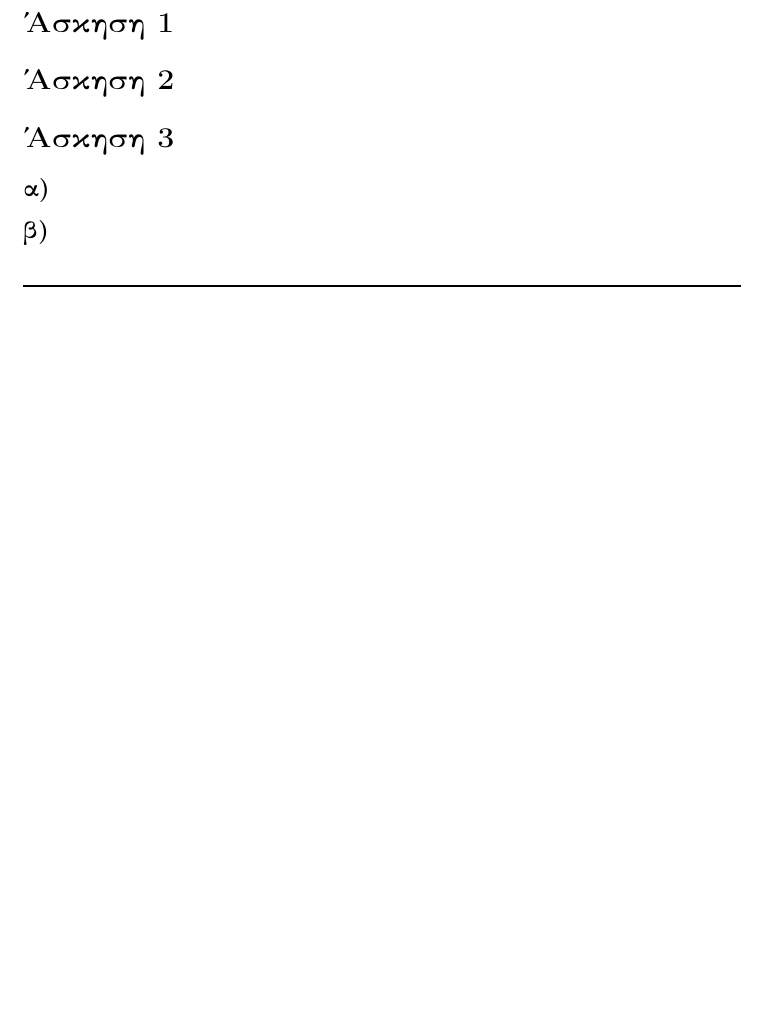
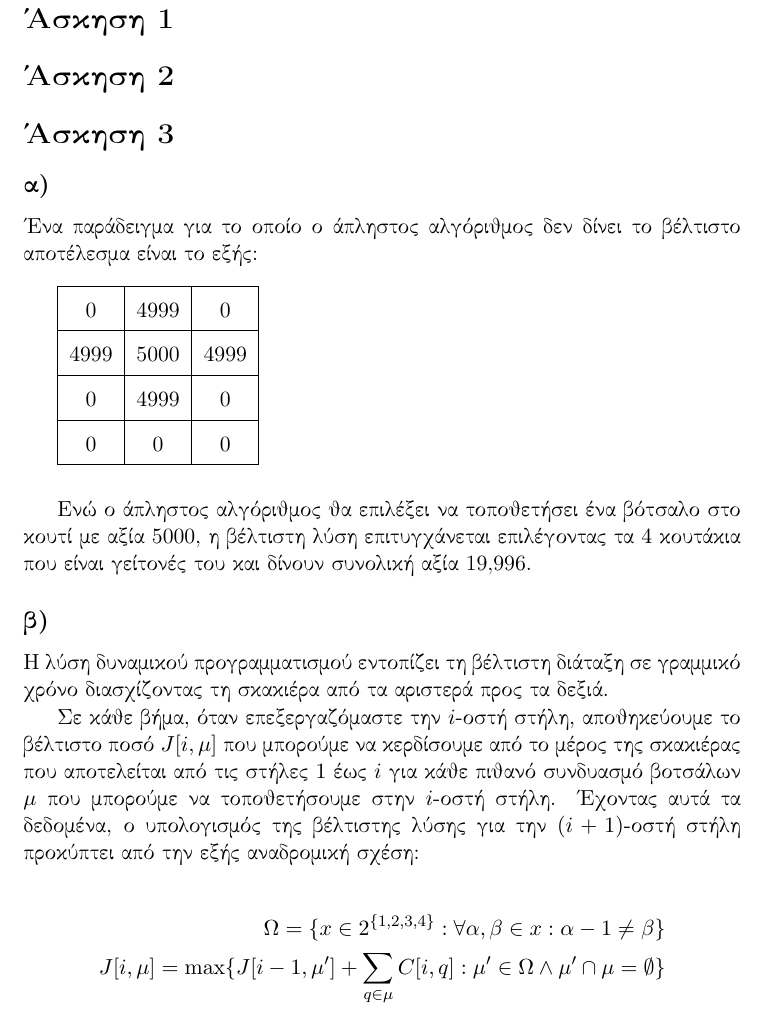
Before and after one commit to dionyziz/ntua-algo, a LaTeX book (ex2/algo2.tex): part of page 2 of 3 before the commit and part of page 2 of 4 after it, cut so that both start at the same text, the shorter picture padded with empty space. Compiled offline with pdfLaTeX.

Commit message:
chessboard greedy counter-example; dynamic programming recursive relation and explanation

```diff
--- a/ex2/algo2.tex
+++ b/ex2/algo2.tex
@@ -56,7 +56,36 @@
 \section*{Άσκηση 2}
 \section*{Άσκηση 3}
 \subsection*{α)}
+Ένα παράδειγμα για το οποίο ο άπληστος αλγόριθμος δεν δίνει το βέλτιστο αποτέλεσμα είναι το εξής:
+
+\vspace{3mm}
+\begin{doublespace}
+\begin{tabular}{|c|c|c|}
+	\hline
+	0    & 4999 & 0    \\ \hline
+	4999 & 5000 & 4999 \\ \hline
+	0    & 4999 & 0    \\ \hline
+	0    &    0 & 0    \\ \hline
+\end{tabular}
+\end{doublespace}
+\vspace{3mm}
+
+Ενώ ο άπληστος αλγόριθμος θα επιλέξει να τοποθετήσει ένα βότσαλο
+στο κουτί με αξία 5000, η βέλτιστη λύση επιτυγχάνεται επιλέγοντας
+τα 4 κουτάκια που είναι γείτονές του και δίνουν συνολική αξία 19,996.
+
 \subsection*{β)}
+Η λύση δυναμικού προγραμματισμού εντοπίζει τη βέλτιστη διάταξη σε γραμμικό χρόνο διασχίζοντας τη σκακιέρα από τα αριστερά προς τα δεξιά.
+
+Σε κάθε βήμα, όταν επεξεργαζόμαστε την $i$-οστή στήλη, αποθηκεύουμε το βέλτιστο ποσό $J[ i, \mu ]$ που μπορούμε να κερδίσουμε από το μέρος της σκακιέρας που αποτελείται από τις στήλες $1$ έως $i$ για κάθε πιθανό συνδυασμό βοτσάλων $\mu$ που μπορούμε να τοποθετήσουμε στην $i$-οστή στήλη. Έχοντας αυτά τα δεδομένα, ο υπολογισμός της βέλτιστης λύσης για την $(i + 1)$-οστή στήλη προκύπτει από την εξής αναδρομική σχέση:
+
+\begin{align*}
+	\Omega = \{ x \in 2^{\{1, 2, 3, 4\}}: \forall \alpha, \beta \in x: \alpha - 1 \neq \beta \}\\
+	J[ i, \mu ] = \max\{J[ i - 1, \mu' ] + \sum_{q \in \mu}{C[ i, q ]}: \mu' \in \Omega \land \mu' \cap \mu = \emptyset\}
+\end{align*}
+
+
+
 \selectlanguage{english}
 \begin{algorithm}[H]
 \caption{\textgreek{Άσκηση 3β}}
```
Also changed, not shown: ex2/algo2.pdf.
